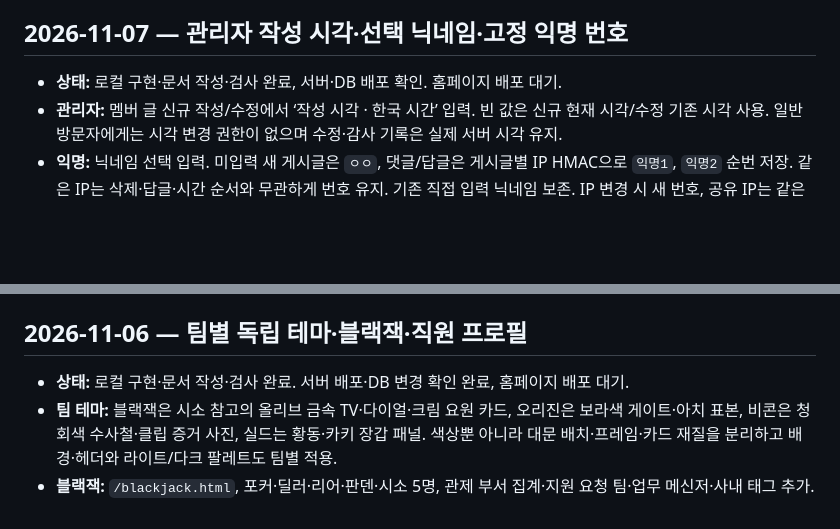
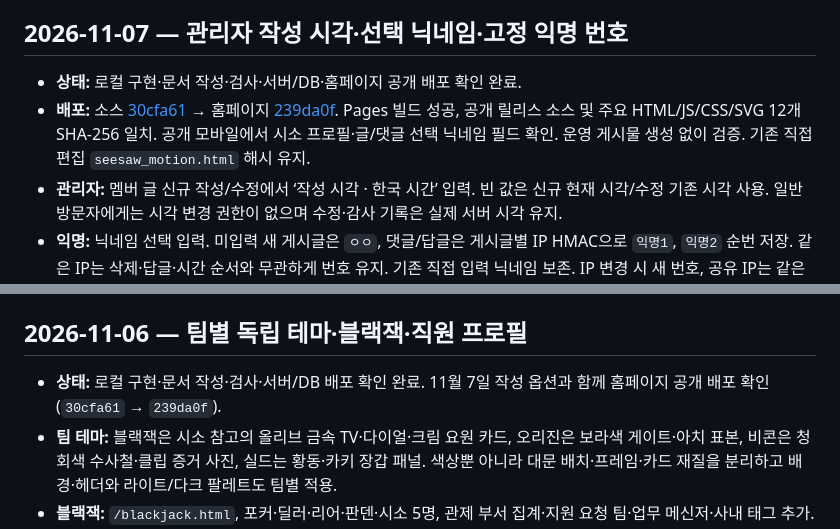
Before and after one commit to onlyunlimit/bodam-id-card, a Markdown page: CHANGELOG.md, 2 parts joined by grey strips. Rendered like a GitHub page; blank space fills up the shorter version.

Commit message:
Record verified team and community release

```diff
--- a/CHANGELOG.md
+++ b/CHANGELOG.md
@@ -5,7 +5,8 @@
 
 ## 2026-11-07 — 관리자 작성 시각·선택 닉네임·고정 익명 번호
 
-- **상태:** 로컬 구현·문서 작성·검사 완료, 서버·DB 배포 확인. 홈페이지 배포 대기.
+- **상태:** 로컬 구현·문서 작성·검사·서버/DB·홈페이지 공개 배포 확인 완료.
+- **배포:** 소스 [30cfa61](https://github.com/onlyunlimit/bodam-id-card/commit/30cfa61048724222c8fd5b8170f48d6ea1d6db85) → 홈페이지 [239da0f](https://github.com/onlyunlimit/onlyunlimit.github.io/commit/239da0faef9f013e190ba43f3ba749d00e241ea5). Pages 빌드 성공, 공개 릴리스 소스 및 주요 HTML/JS/CSS/SVG 12개 SHA-256 일치. 공개 모바일에서 시소 프로필·글/댓글 선택 닉네임 필드 확인. 운영 게시물 생성 없이 검증. 기존 직접 편집 `seesaw_motion.html` 해시 유지.
 - **관리자:** 멤버 글 신규 작성/수정에서 ‘작성 시각 · 한국 시간’ 입력. 빈 값은 신규 현재 시각/수정 기존 시각 사용. 일반 방문자에게는 시각 변경 권한이 없으며 수정·감사 기록은 실제 서버 시각 유지.
 - **익명:** 닉네임 선택 입력. 미입력 새 게시글은 `ㅇㅇ`, 댓글/답글은 게시글별 IP HMAC으로 `익명1`, `익명2` 순번 저장. 같은 IP는 삭제·답글·시간 순서와 무관하게 번호 유지. 기존 직접 입력 닉네임 보존. IP 변경 시 새 번호, 공유 IP는 같은 번호를 사용.
 - **DB·서버:** 새 비공개 백업을 로컬 복원한 뒤 `0009_comment_aliases.sql` 적용 시 기존 모든 행 보존 확인. 운영 DB 적용 후 글 18·댓글 13·사진 7·멤버 27 유지, 외래키 오류 없음. Worker `7e38da90-9a4f-4bf4-ac29-007a0c39ebff` 배포. 익명 번호 해시는 공개 API에 노출하지 않으며 게시글 행이 유지되는 동안 보관.
@@ -14,7 +15,7 @@
 
 ## 2026-11-06 — 팀별 독립 테마·블랙잭·직원 프로필
 
-- **상태:** 로컬 구현·문서 작성·검사 완료. 서버 배포·DB 변경 확인 완료, 홈페이지 배포 대기.
+- **상태:** 로컬 구현·문서 작성·검사·서버/DB 배포 확인 완료. 11월 7일 작성 옵션과 함께 홈페이지 공개 배포 확인 (`30cfa61` → `239da0f`).
 - **팀 테마:** 블랙잭은 시소 참고의 올리브 금속 TV·다이얼·크림 요원 카드, 오리진은 보라색 게이트·아치 표본, 비콘은 청회색 수사철·클립 증거 사진, 실드는 황동·카키 장갑 패널. 색상뿐 아니라 대문 배치·프레임·카드 재질을 분리하고 배경·헤더와 라이트/다크 팔레트도 팀별 적용.
 - **블랙잭:** `/blackjack.html`, 포커·딜러·리어·판덴·시소 5명, 관제 부서 집계·지원 요청 팀·업무 메신저·사내 태그 추가. 사진이 확인되지 않은 3명은 제작한 미등록 실루엣 사용. 고정 일정·나이 등 확인되지 않은 설정은 미공개/작전 일정 안내로 표시.
 - **조커:** 사용자 요청으로 신규 화면·이스터에그·프로필 추가를 모두 철회. 비공개 원본 자료는 그대로 유지. `0008_withdraw_joker.sql`은 사용되지 않은 초기 프로필만 정리하며 작성된 글·댓글·사진이나 편집 이력이 있으면 보존.
```
